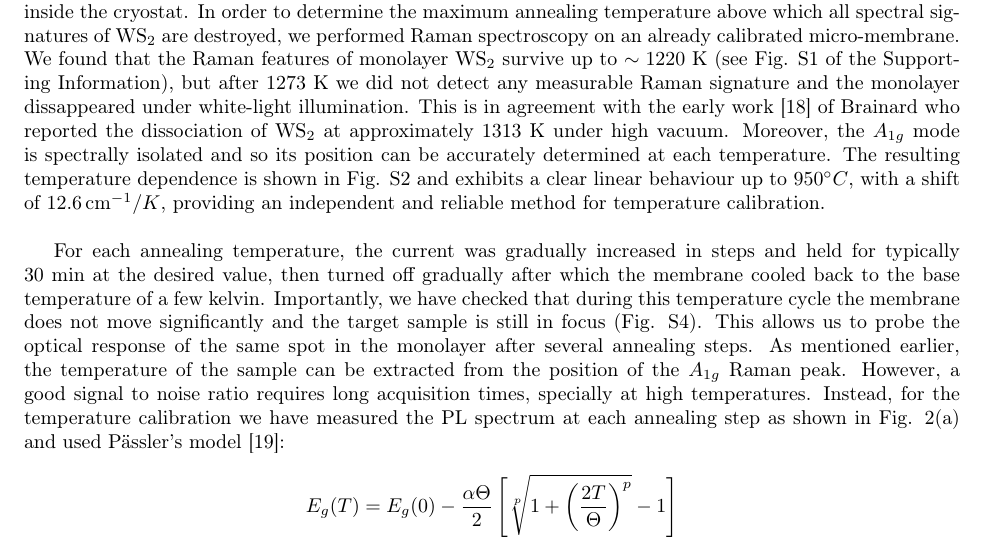
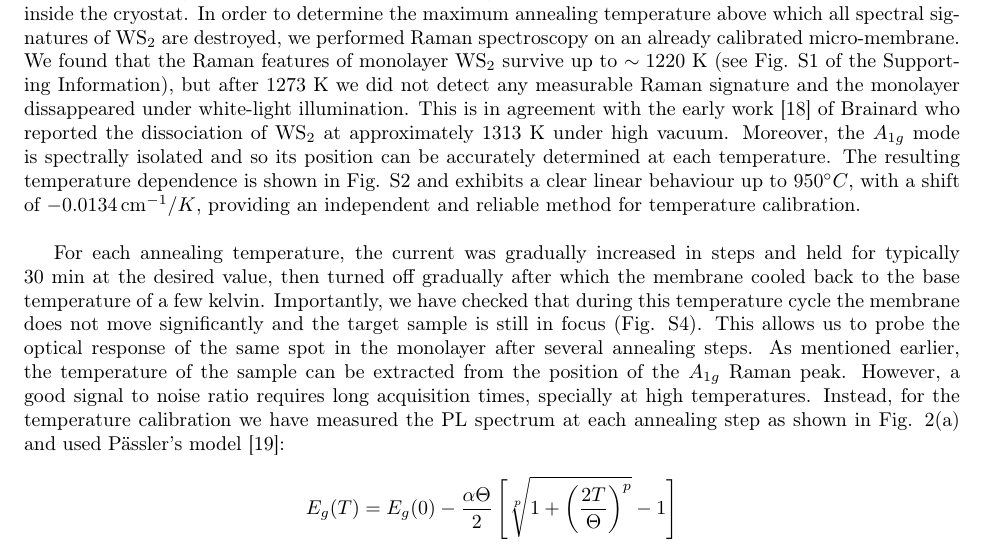
Before and after one commit to Gyeongjunl/Article_WS2_SPE_Gyeongjun, a LaTeX paper (main_v4_GJ.tex): part of page 3 of 9, cut so that both start at the same text. Compiled offline with pdfLaTeX.

Commit message:
Gyeongjun-Figure S2 and raman red shift value in main text

```diff
--- a/main_v4_GJ.tex
+++ b/main_v4_GJ.tex
@@ -134,7 +134,7 @@ Photoluminescence excitation (PLE) spectroscopy, in which the detection energy i
 
 \subsection{Thermal annealing and emergence of single-photon emitters}
 
-Thermal annealing was performed \textit{in situ} by driving a dc current through the suspended SiC membrane inside the cryostat. In order to determine the maximum annealing temperature above which all spectral signatures of WS$_2$ are destroyed, we performed Raman spectroscopy on an already calibrated micro-membrane. We found that the Raman features of monolayer WS$_2$ survive up to $\sim 1220$ K (see Fig. S1 of the Supporting Information), but after $1273$ K we did not detect any measurable Raman signature and the monolayer dissappeared  under white-light illumination. This is in agreement with the early work \cite{brainard-1968} of Brainard who reported the dissociation of WS$_2$ at approximately 1313 K under high vacuum. Moreover, the $A_{1g}$ mode is spectrally isolated and so its position can be accurately determined at each temperature. The resulting temperature dependence is shown in Fig. S2 and exhibits a clear linear behaviour up to $950^{\circ}C$, with a shift of $12.6\, \mbox{cm}^{-1}/ K$, providing an independent and reliable method for temperature calibration.\\
+Thermal annealing was performed \textit{in situ} by driving a dc current through the suspended SiC membrane inside the cryostat. In order to determine the maximum annealing temperature above which all spectral signatures of WS$_2$ are destroyed, we performed Raman spectroscopy on an already calibrated micro-membrane. We found that the Raman features of monolayer WS$_2$ survive up to $\sim 1220$ K (see Fig. S1 of the Supporting Information), but after $1273$ K we did not detect any measurable Raman signature and the monolayer dissappeared  under white-light illumination. This is in agreement with the early work \cite{brainard-1968} of Brainard who reported the dissociation of WS$_2$ at approximately 1313 K under high vacuum. Moreover, the $A_{1g}$ mode is spectrally isolated and so its position can be accurately determined at each temperature. The resulting temperature dependence is shown in Fig. S2 and exhibits a clear linear behaviour up to $950^{\circ}C$, with a shift of $-0.0134\, \mbox{cm}^{-1}/ K$, providing an independent and reliable method for temperature calibration.\\
 
 
 For each annealing temperature, the current was gradually increased in steps and held for typically 30~min at the desired value,  then turned off gradually after which the membrane cooled back to the base temperature of a few kelvin.  Importantly, we have checked that during this temperature cycle the membrane does not move significantly and the target sample is still in focus (Fig. S4). This allows us to probe the optical response of the same spot in the monolayer after several annealing steps. As mentioned earlier, the temperature of the sample can be extracted from the position of the $A_{1g}$ Raman peak. However, a good signal to noise ratio requires long acquisition times, specially at high temperatures. Instead, for the temperature calibration we have measured the PL spectrum at each annealing step as shown in Fig. \ref{fig:fig2}(a) and used Pässler's model \cite{passler-1997}:
```
Also changed, not shown: Figures/FigureS4.pdf, SI_v2_GJ.pdf, main_v4_GJ.pdf, 7 other files.
